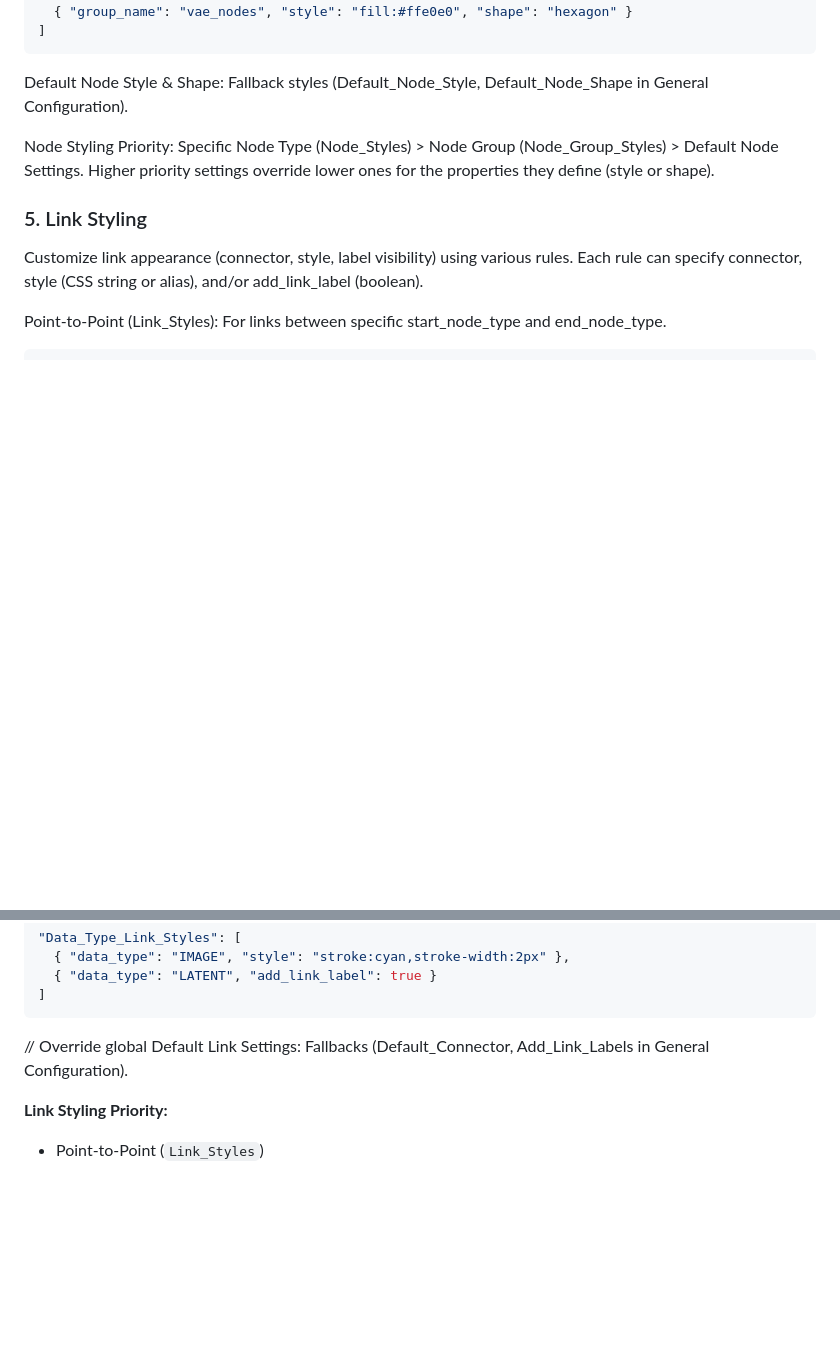
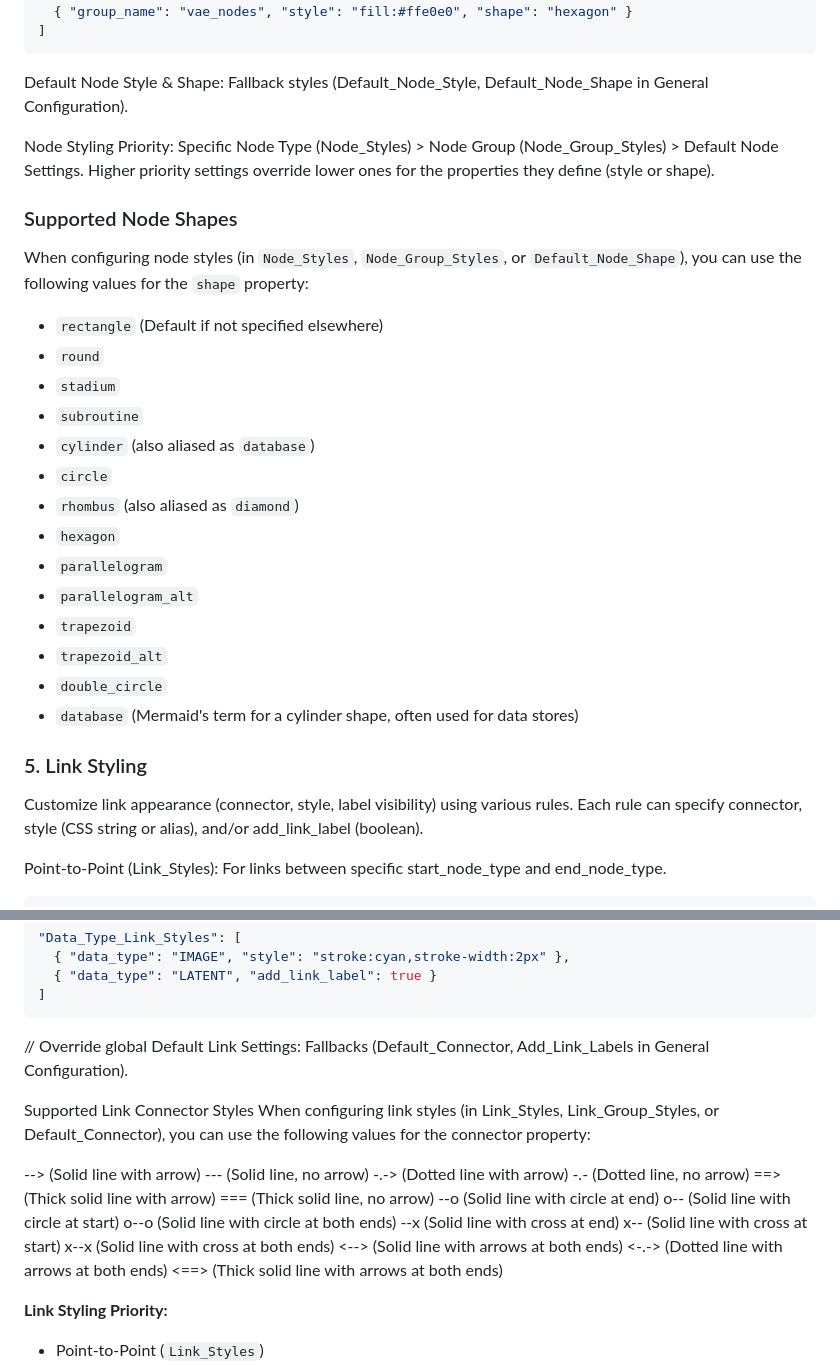
Before and after one commit to demmosee/comfyuiworkflow-to-mermaid, a Markdown page: README.md, 2 parts joined by grey strips. Drawn GitHub-style; blank space fills up the shorter version.

```diff
--- a/README.md
+++ b/README.md
@@ -80,6 +80,26 @@ Node Styling Priority:
 Specific Node Type (Node_Styles) > Node Group (Node_Group_Styles) > Default Node Settings.
 Higher priority settings override lower ones for the properties they define (style or shape).
 
+### Supported Node Shapes
+When configuring node styles (in `Node_Styles`, `Node_Group_Styles`, or `Default_Node_Shape`), you can use the following values for the `shape` property:
+*   `rectangle` (Default if not specified elsewhere)
+*   `round`
+*   `stadium`
+*   `subroutine`
+*   `cylinder` (also aliased as `database`)
+*   `circle`
+*   `rhombus` (also aliased as `diamond`)
+*   `hexagon`
+*   `parallelogram`
+*   `parallelogram_alt`
+*   `trapezoid`
+*   `trapezoid_alt`
+*   `double_circle`
+*   `database` (Mermaid's term for a cylinder shape, often used for data stores)
+
+
+
+
 ### 5. Link Styling
 Customize link appearance (connector, style, label visibility) using various rules. Each rule can specify connector, style (CSS string or alias), and/or add_link_label (boolean).
 
@@ -127,6 +147,25 @@ Data Type (Data_Type_Link_Styles): Based on the link's data_type (e.g., "IMAGE",
  // Override global
 Default Link Settings: Fallbacks (Default_Connector, Add_Link_Labels in General Configuration).
 
+Supported Link Connector Styles
+When configuring link styles (in Link_Styles, Link_Group_Styles, or Default_Connector), you can use the following values for the connector property:
+
+--> (Solid line with arrow)
+--- (Solid line, no arrow)
+-.-> (Dotted line with arrow)
+-.- (Dotted line, no arrow)
+==> (Thick solid line with arrow)
+=== (Thick solid line, no arrow)
+--o (Solid line with circle at end)
+o-- (Solid line with circle at start)
+o--o (Solid line with circle at both ends)
+--x (Solid line with cross at end)
+x-- (Solid line with cross at start)
+x--x (Solid line with cross at both ends)
+<--> (Solid line with arrows at both ends)
+<-.-> (Dotted line with arrows at both ends)
+<==> (Thick solid line with arrows at both ends)
+
 **Link Styling Priority:**
 *   Point-to-Point (`Link_Styles`)
 *   Point-to-Group (`Link_Group_Styles` with `type: "single_to_group"`)
```
